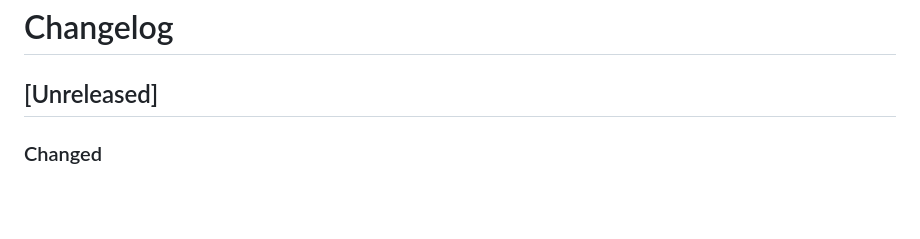
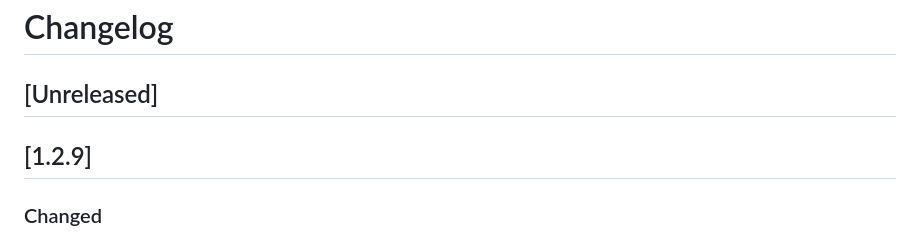
Before and after one commit to RejwanShafi25/RejBoard, a Markdown page: CHANGELOG.md, the part around the change. Rendered like a GitHub page; blank space fills up the shorter version.

```diff
--- a/CHANGELOG.md
+++ b/CHANGELOG.md
@@ -2,6 +2,8 @@
 
 ## [Unreleased]
 
+
+## [1.2.9]
 ### Changed
 - **One offline handwriting engine on every platform.** On-device recognition now uses a bundled Tesseract.js engine on Windows, macOS and Linux. Apple Vision, Windows.Media.Ocr and the system `tesseract` command are no longer used. All installers include the engine and English data. From source, run `npm run libs` once (replaces `npm run libs:linux`; the `ocr-linux` folder is now `ocr-engine`).
 
```
